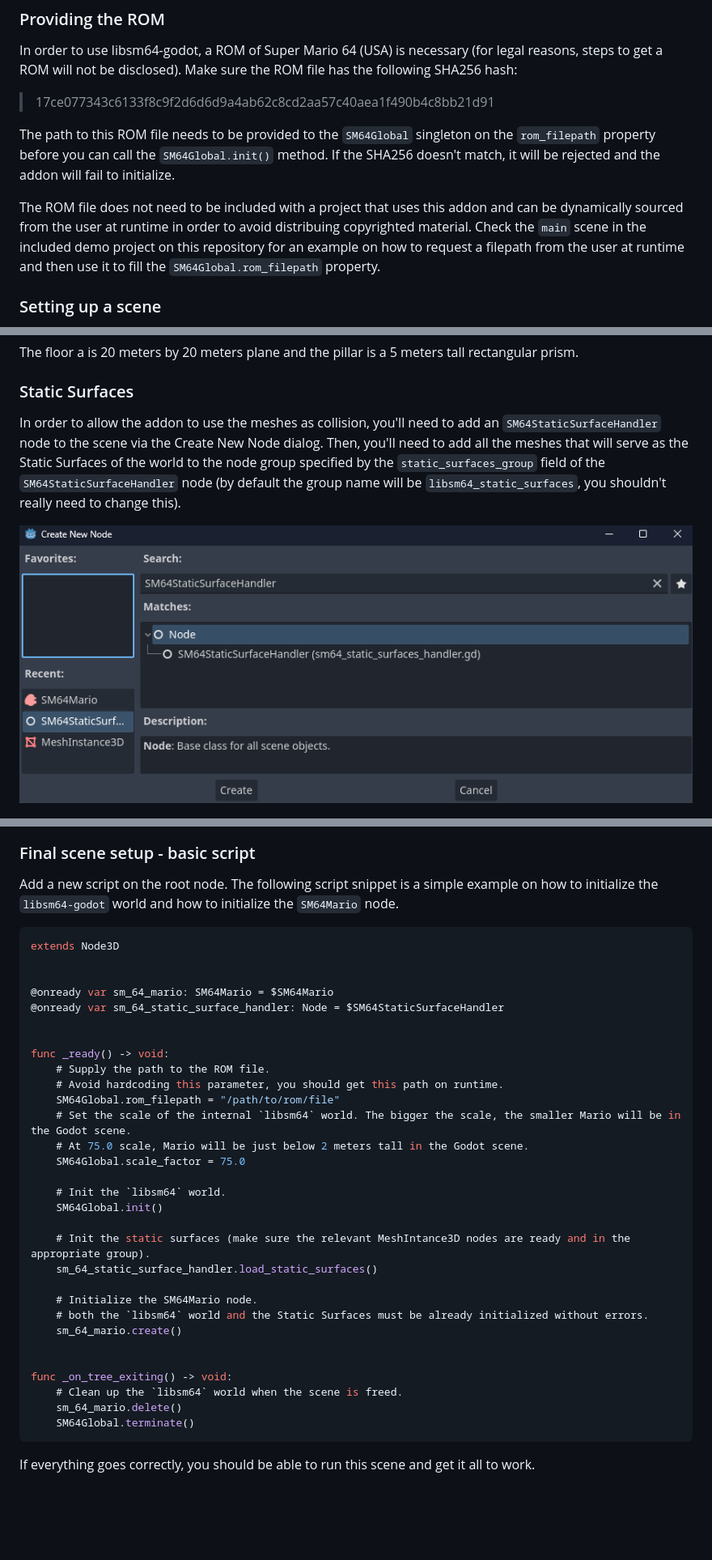
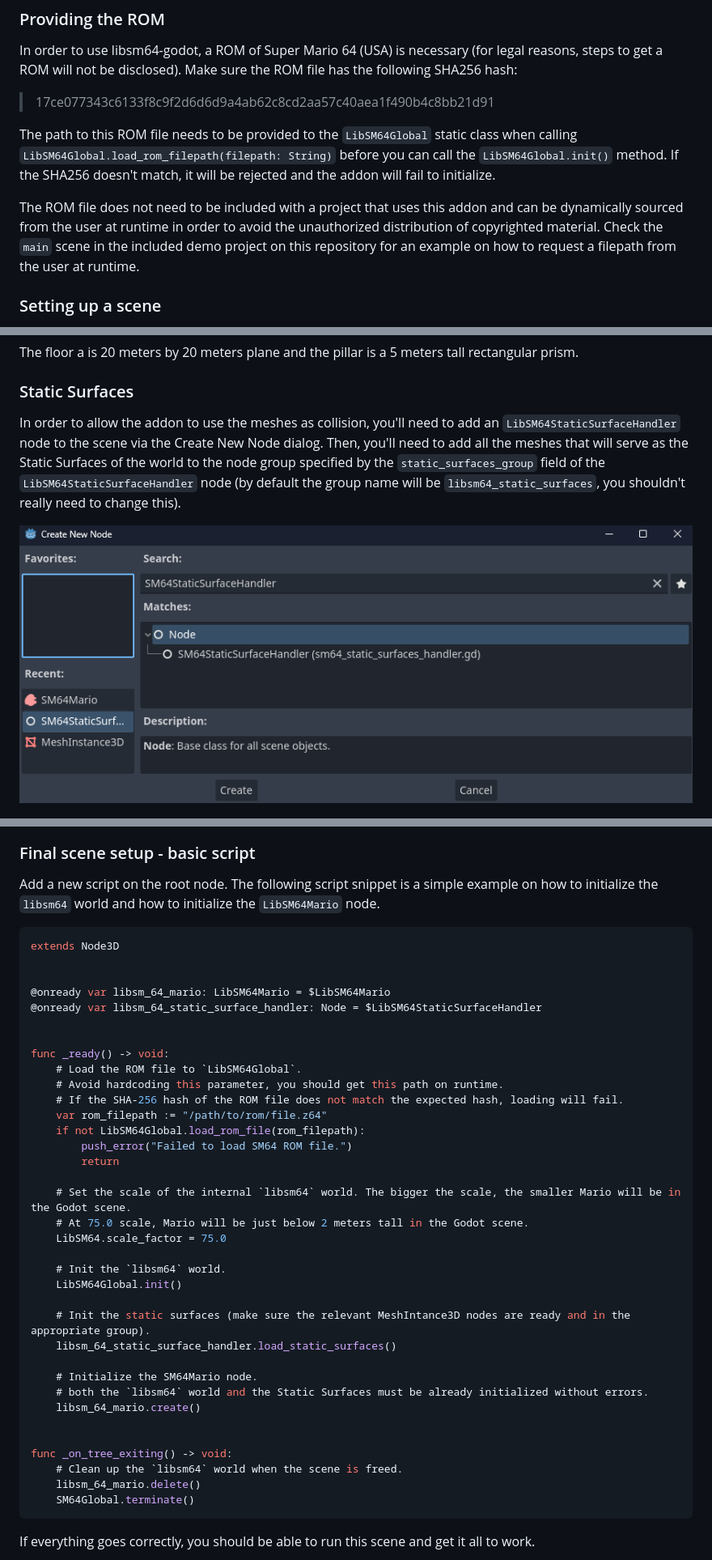
Before and after one commit to Brawmario/libsm64-godot, a Markdown page: docs/manual.md, 3 parts joined by grey strips. Shown at 81% size. Drawn GitHub-style; blank space fills up the shorter version.

````diff
--- a/docs/manual.md
+++ b/docs/manual.md
@@ -18,9 +20,9 @@ In order to use libsm64-godot, a ROM of Super Mario 64 (USA) is necessary (for l
 
 >17ce077343c6133f8c9f2d6d6d9a4ab62c8cd2aa57c40aea1f490b4c8bb21d91
 
-The path to this ROM file needs to be provided to the `SM64Global` singleton on the `rom_filepath` property before you can call the `SM64Global.init()` method. If the SHA256 doesn't match, it will be rejected and the addon will fail to initialize.
+The path to this ROM file needs to be provided to the `LibSM64Global` static class when calling `LibSM64Global.load_rom_filepath(filepath: String)` before you can call the `LibSM64Global.init()` method. If the SHA256 doesn't match, it will be rejected and the addon will fail to initialize.
 
-The ROM file does not need to be included with a project that uses this addon and can be dynamically sourced from the user at runtime in order to avoid distribuing copyrighted material. Check the `main` scene in the included demo project on this repository for an example on how to request a filepath from the user at runtime and then use it to fill the `SM64Global.rom_filepath` property.
+The ROM file does not need to be included with a project that uses this addon and can be dynamically sourced from the user at runtime in order to avoid the unauthorized distribution of copyrighted material. Check the `main` scene in the included demo project on this repository for an example on how to request a filepath from the user at runtime.
 
 ### Setting up a scene
 
@@ -34,5 +36,5 @@ The floor a is 20 meters by 20 meters plane and the pillar is a 5 meters tall re
 
 ### Static Surfaces
 
-In order to allow the addon to use the meshes as collision, you'll need to add an `SM64StaticSurfaceHandler` node to the scene via the Create New Node dialog. Then, you'll need to add all the meshes that will serve as the Static Surfaces of the world to the node group specified by the `static_surfaces_group` field of the `SM64StaticSurfaceHandler` node (by default the group name will be `libsm64_static_surfaces`, you shouldn't really need to change this).
+In order to allow the addon to use the meshes as collision, you'll need to add an `LibSM64StaticSurfaceHandler` node to the scene via the Create New Node dialog. Then, you'll need to add all the meshes that will serve as the Static Surfaces of the world to the node group specified by the `static_surfaces_group` field of the `LibSM64StaticSurfaceHandler` node (by default the group name will be `libsm64_static_surfaces`, you shouldn't really need to change this).
 
@@ -56,38 +58,43 @@ Take note of the properties under the `Input Actions` export group. These are th
 
 ### Final scene setup - basic script
 
-Add a new script on the root node. The following script snippet is a simple example on how to initialize the `libsm64-godot` world and how to initialize the `SM64Mario` node.
+Add a new script on the root node. The following script snippet is a simple example on how to initialize the `libsm64` world and how to initialize the `LibSM64Mario` node.
 
 ```Swift
 extends Node3D
 
 
-@onready var sm_64_mario: SM64Mario = $SM64Mario
-@onready var sm_64_static_surface_handler: Node = $SM64StaticSurfaceHandler
+@onready var libsm_64_mario: LibSM64Mario = $LibSM64Mario
+@onready var libsm_64_static_surface_handler: Node = $LibSM64StaticSurfaceHandler
 
 
 func _ready() -> void:
-	# Supply the path to the ROM file.
+	# Load the ROM file to `LibSM64Global`.
 	# Avoid hardcoding this parameter, you should get this path on runtime.
-	SM64Global.rom_filepath = "/path/to/rom/file"
+	# If the SHA-256 hash of the ROM file does not match the expected hash, loading will fail.
+	var rom_filepath := "/path/to/rom/file.z64"
+	if not LibSM64Global.load_rom_file(rom_filepath):
+		push_error("Failed to load SM64 ROM file.")
+		return
+
 	# Set the scale of the internal `libsm64` world. The bigger the scale, the smaller Mario will be in the Godot scene.
 	# At 75.0 scale, Mario will be just below 2 meters tall in the Godot scene.
-	SM64Global.scale_factor = 75.0
+	LibSM64.scale_factor = 75.0
 
 	# Init the `libsm64` world.
-	SM64Global.init()
+	LibSM64Global.init()
 
 	# Init the static surfaces (make sure the relevant MeshIntance3D nodes are ready and in the appropriate group).
-	sm_64_static_surface_handler.load_static_surfaces()
+	libsm_64_static_surface_handler.load_static_surfaces()
 
 	# Initialize the SM64Mario node.
 	# both the `libsm64` world and the Static Surfaces must be already initialized without errors.
-	sm_64_mario.create()
+	libsm_64_mario.create()
 
 
 func _on_tree_exiting() -> void:
 	# Clean up the `libsm64` world when the scene is freed.
-	sm_64_mario.delete()
+	libsm_64_mario.delete()
 	SM64Global.terminate()
 ```
 
````
Also changed, not shown: other parts of docs/manual.md (+7 -5 lines), README.md (+27 -19 lines).
